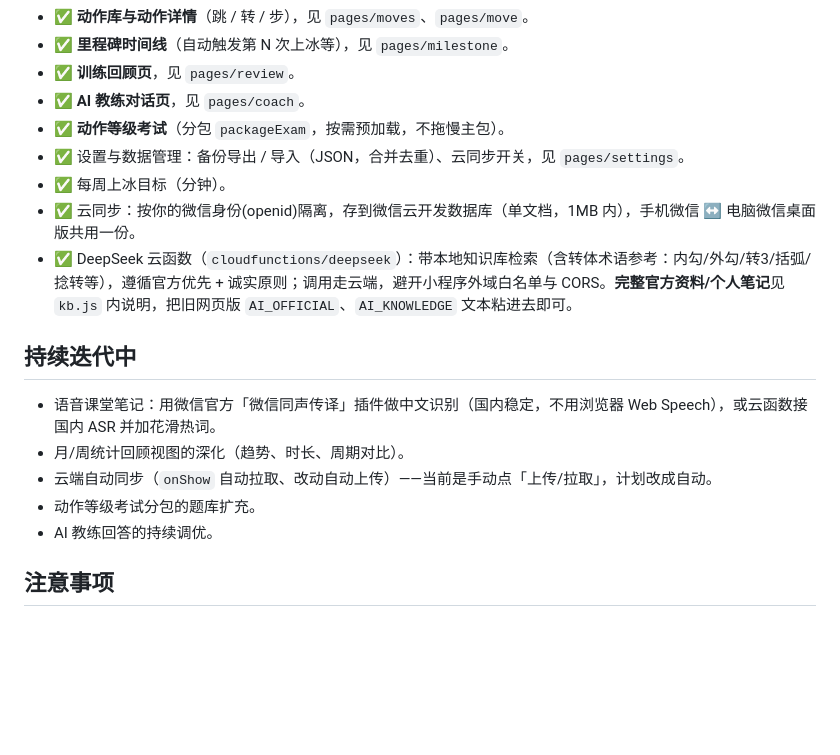
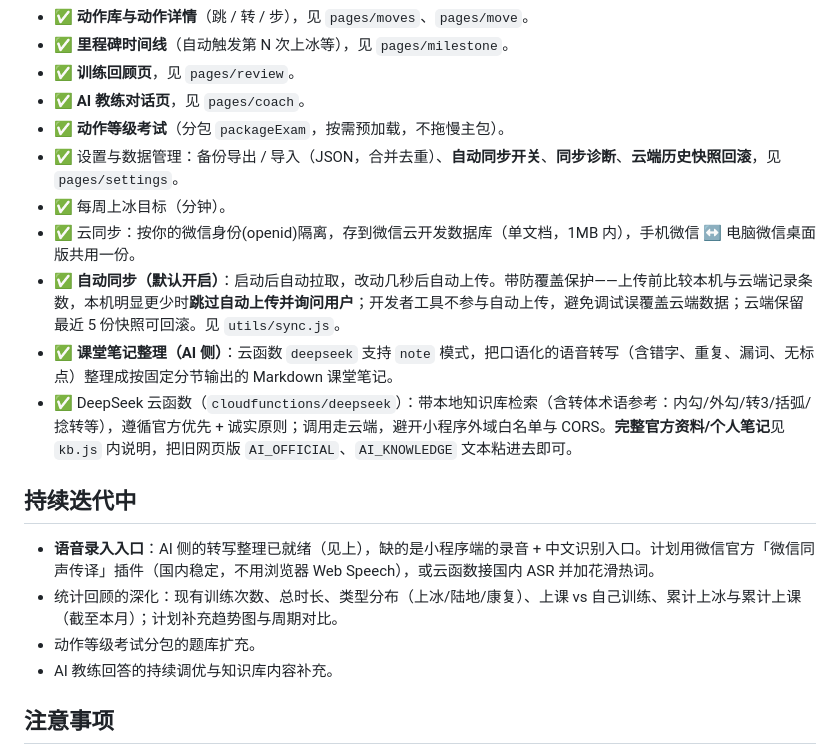
Before and after one commit to lily113/ai-native-toolbox, a Markdown page: 01-skating-coach/miniprogram/README.md, the part around the change. Rendered like a GitHub page; blank space fills up the shorter version.

```diff
--- a/01-skating-coach/miniprogram/README.md
+++ b/01-skating-coach/miniprogram/README.md
@@ -30,18 +30,19 @@
 - ✅ **训练回顾页**，见 `pages/review`。
 - ✅ **AI 教练对话页**，见 `pages/coach`。
 - ✅ **动作等级考试**（分包 `packageExam`，按需预加载，不拖慢主包）。
-- ✅ 设置与数据管理：备份导出 / 导入（JSON，合并去重）、云同步开关，见 `pages/settings`。
+- ✅ 设置与数据管理：备份导出 / 导入（JSON，合并去重）、**自动同步开关**、**同步诊断**、**云端历史快照回滚**，见 `pages/settings`。
 - ✅ 每周上冰目标（分钟）。
 - ✅ 云同步：按你的微信身份(openid)隔离，存到微信云开发数据库（单文档，1MB 内），手机微信 ↔ 电脑微信桌面版共用一份。
+- ✅ **自动同步（默认开启）**：启动后自动拉取，改动几秒后自动上传。带防覆盖保护——上传前比较本机与云端记录条数，本机明显更少时**跳过自动上传并询问用户**；开发者工具不参与自动上传，避免调试误覆盖云端数据；云端保留最近 5 份快照可回滚。见 `utils/sync.js`。
+- ✅ **课堂笔记整理（AI 侧）**：云函数 `deepseek` 支持 `note` 模式，把口语化的语音转写（含错字、重复、漏词、无标点）整理成按固定分节输出的 Markdown 课堂笔记。
 - ✅ DeepSeek 云函数（`cloudfunctions/deepseek`）：带本地知识库检索（含转体术语参考：内勾/外勾/转3/括弧/捻转等），遵循官方优先 + 诚实原则；调用走云端，避开小程序外域白名单与 CORS。**完整官方资料/个人笔记**见 `kb.js` 内说明，把旧网页版 `AI_OFFICIAL`、`AI_KNOWLEDGE` 文本粘进去即可。
 
 ## 持续迭代中
 
-- 语音课堂笔记：用微信官方「微信同声传译」插件做中文识别（国内稳定，不用浏览器 Web Speech），或云函数接国内 ASR 并加花滑热词。
-- 月/周统计回顾视图的深化（趋势、时长、周期对比）。
-- 云端自动同步（`onShow` 自动拉取、改动自动上传）——当前是手动点「上传/拉取」，计划改成自动。
+- **语音录入入口**：AI 侧的转写整理已就绪（见上），缺的是小程序端的录音 + 中文识别入口。计划用微信官方「微信同声传译」插件（国内稳定，不用浏览器 Web Speech），或云函数接国内 ASR 并加花滑热词。
+- 统计回顾的深化：现有训练次数、总时长、类型分布（上冰/陆地/康复）、上课 vs 自己训练、累计上冰与累计上课（截至本月）；计划补充趋势图与周期对比。
 - 动作等级考试分包的题库扩充。
-- AI 教练回答的持续调优。
+- AI 教练回答的持续调优与知识库内容补充。
 
 ## 注意事项
 
```
Also changed, not shown: 01-skating-coach/README.md (+22 -8 lines), README.md (+3 -2 lines).
